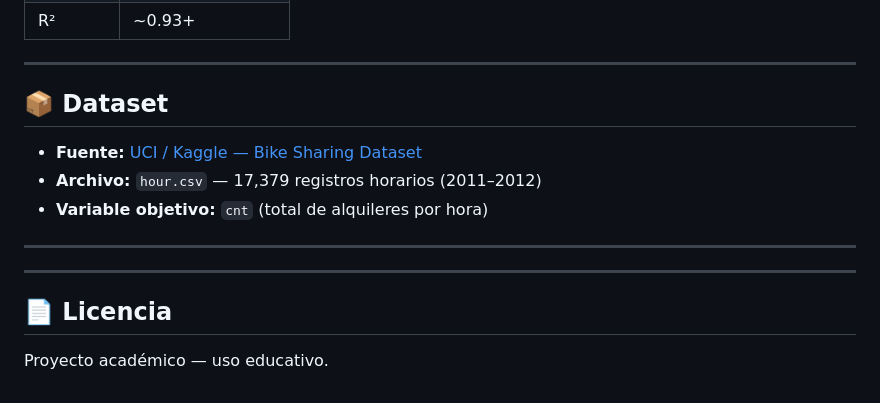
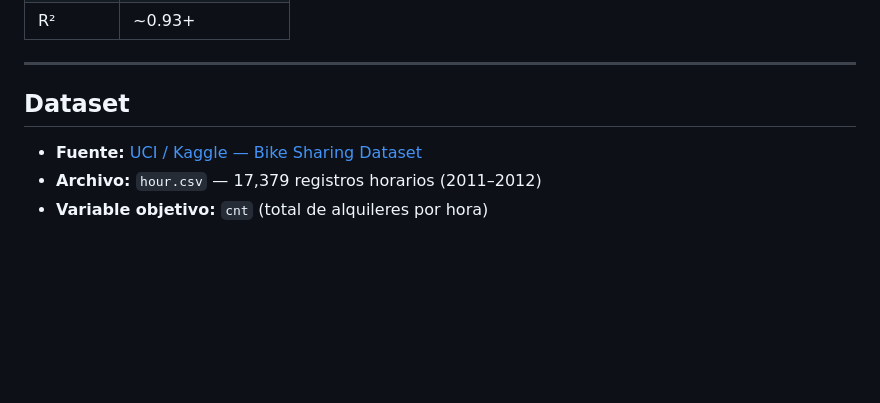
Before and after one commit to JLP2323/Prediccion_Alquiler_Bicicleta, a Markdown page: README.md, the part around one of its changes. Drawn GitHub-style; blank space fills up the shorter version.

```diff
--- a/README.md
+++ b/README.md
@@ -153,17 +144,8 @@ curl -X POST "http://127.0.0.1:8000/api/predict" \
 
 ---
 
-## 📦 Dataset
+##  Dataset
 
 - **Fuente:** [UCI / Kaggle — Bike Sharing Dataset](https://www.kaggle.com/datasets/lakshmi25npathi/bike-sharing-dataset)
 - **Archivo:** `hour.csv` — 17,379 registros horarios (2011–2012)
 - **Variable objetivo:** `cnt` (total de alquileres por hora)
-
----
-
-
----
-
-## 📄 Licencia
-
-Proyecto académico — uso educativo.
```
Also changed, not shown: other parts of README.md (+15 -24 lines).
